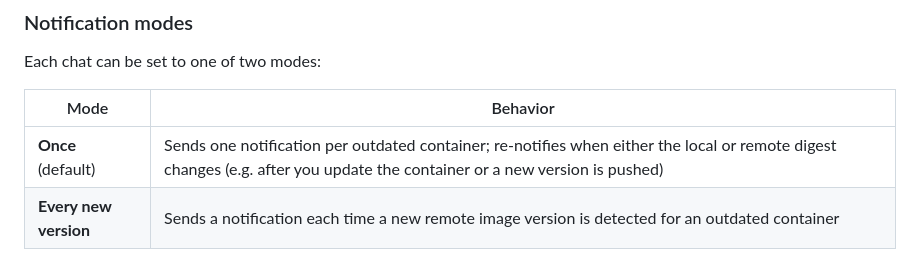
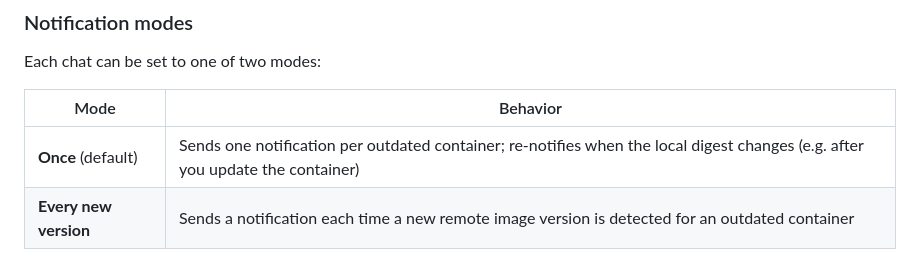
Before and after one commit to Victoare/DockerImageCheckerKing, a Markdown page: README.md, the part around the change. Drawn GitHub-style.

Commit message:
Rewording "ONCE" notification

```diff
--- a/README.md
+++ b/README.md
@@ -96,7 +96,7 @@ Each chat can be set to one of two modes:
 
 | Mode | Behavior |
 |------|----------|
-| **Once** (default) | Sends one notification per outdated container; re-notifies when either the local or remote digest changes (e.g. after you update the container or a new version is pushed) |
+| **Once** (default) | Sends one notification per outdated container; re-notifies when the local digest changes (e.g. after you update the container) |
 | **Every new version** | Sends a notification each time a new remote image version is detected for an outdated container |
 
 ### Per-container overrides
```
